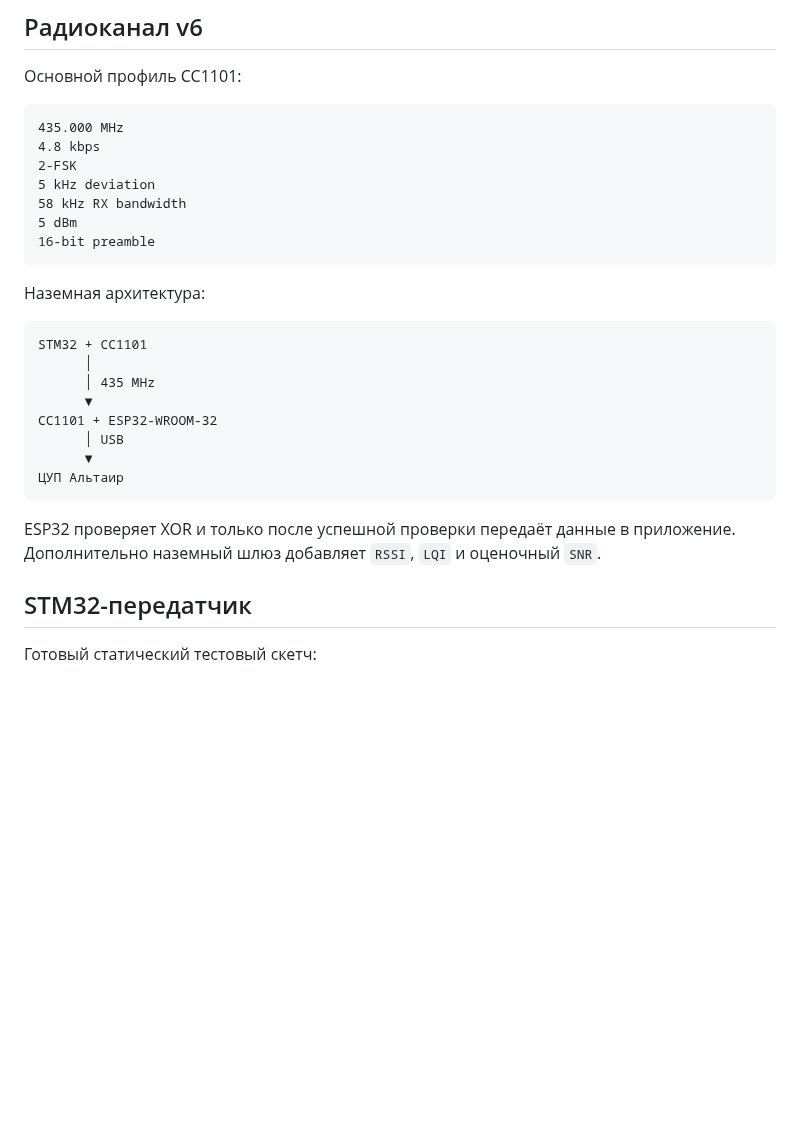
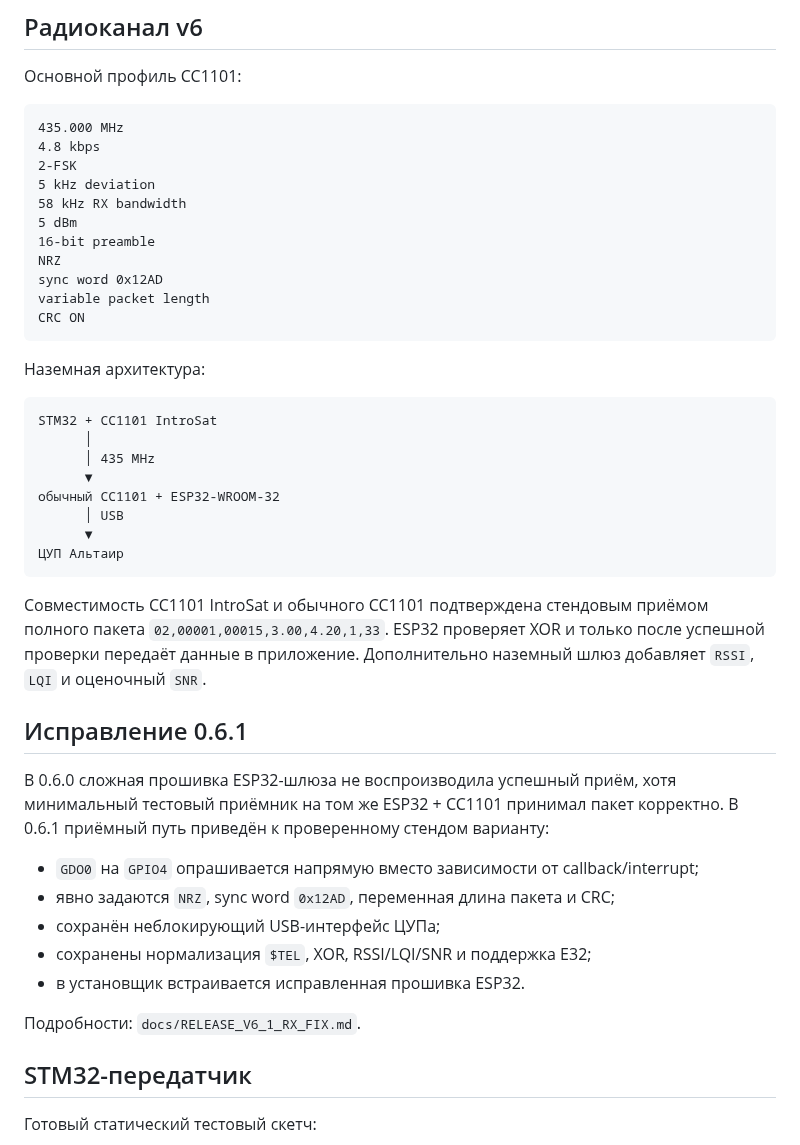
Before and after one commit to Anton778/OpenMCC, a Markdown page: README.md, the part around one of its changes. Rendered like a GitHub page; blank space fills up the shorter version.

````diff
--- a/README.md
+++ b/README.md
@@ -48,22 +48,38 @@ ID,PACKET,UPTIME,PANEL_POWER,VOLT,MODE,CHECKSUM
 58 kHz RX bandwidth
 5 dBm
 16-bit preamble
+NRZ
+sync word 0x12AD
+variable packet length
+CRC ON
 ```
 
 Наземная архитектура:
 
 ```text
-STM32 + CC1101
+STM32 + CC1101 IntroSat
       │
       │ 435 MHz
       ▼
-CC1101 + ESP32-WROOM-32
+обычный CC1101 + ESP32-WROOM-32
       │ USB
       ▼
 ЦУП Альтаир
 ```
 
-ESP32 проверяет XOR и только после успешной проверки передаёт данные в приложение. Дополнительно наземный шлюз добавляет `RSSI`, `LQI` и оценочный `SNR`.
+Совместимость CC1101 IntroSat и обычного CC1101 подтверждена стендовым приёмом полного пакета `02,00001,00015,3.00,4.20,1,33`. ESP32 проверяет XOR и только после успешной проверки передаёт данные в приложение. Дополнительно наземный шлюз добавляет `RSSI`, `LQI` и оценочный `SNR`.
+
+## Исправление 0.6.1
+
+В 0.6.0 сложная прошивка ESP32-шлюза не воспроизводила успешный приём, хотя минимальный тестовый приёмник на том же ESP32 + CC1101 принимал пакет корректно. В 0.6.1 приёмный путь приведён к проверенному стендом варианту:
+
+- `GDO0` на `GPIO4` опрашивается напрямую вместо зависимости от callback/interrupt;
+- явно задаются `NRZ`, sync word `0x12AD`, переменная длина пакета и CRC;
+- сохранён неблокирующий USB-интерфейс ЦУПа;
+- сохранены нормализация `$TEL`, XOR, RSSI/LQI/SNR и поддержка E32;
+- в установщик встраивается исправленная прошивка ESP32.
+
+Подробности: `docs/RELEASE_V6_1_RX_FIX.md`.
 
 ## STM32-передатчик
 
````
Also changed, not shown: other parts of README.md (+15 -13 lines).
